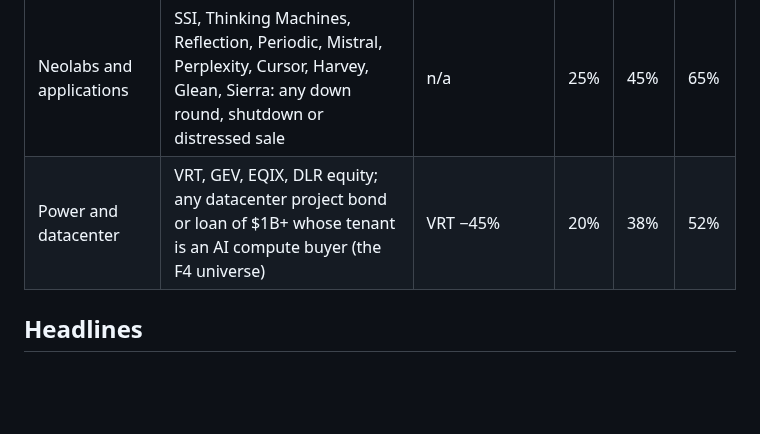
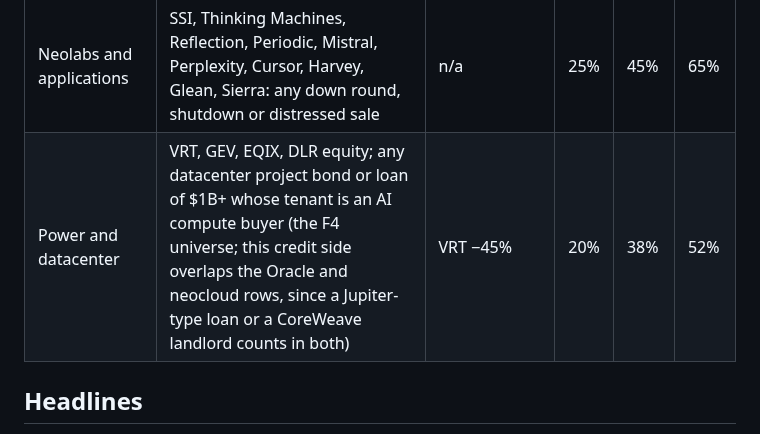
Before and after one commit to marcinbogdanski/bubble-not-bubble, a Markdown page: forecasts/register.md, the part around the change. Rendered like a GitHub page; blank space fills up the shorter version.

```diff
--- a/forecasts/register.md
+++ b/forecasts/register.md
@@ -105,7 +105,7 @@ are largely volatility measures; the Claude review's zero-drift bootstrap
 | Neoclouds | CRWV, NBIS, IREN, CIFR, WULF, APLD, CORZ, HUT; their debt | CRWV −56% | 65% | 78% | 85% |
 | Frontier labs | OpenAI, Anthropic, xAI/SpaceX: a down round (F5 definition) or a reported markdown of 40%+ | n/a | 10% | 25% | 40% |
 | Neolabs and applications | SSI, Thinking Machines, Reflection, Periodic, Mistral, Perplexity, Cursor, Harvey, Glean, Sierra: any down round, shutdown or distressed sale | n/a | 25% | 45% | 65% |
-| Power and datacenter | VRT, GEV, EQIX, DLR equity; any datacenter project bond or loan of $1B+ whose tenant is an AI compute buyer (the F4 universe) | VRT −45% | 20% | 38% | 52% |
+| Power and datacenter | VRT, GEV, EQIX, DLR equity; any datacenter project bond or loan of $1B+ whose tenant is an AI compute buyer (the F4 universe; this credit side overlaps the Oracle and neocloud rows, since a Jupiter-type loan or a CoreWeave landlord counts in both) | VRT −45% | 20% | 38% | 52% |
 
 ## Headlines
 
```
Also changed, not shown: report/index.md (+1 -1 lines), report/stack.md (+2 -2 lines).
